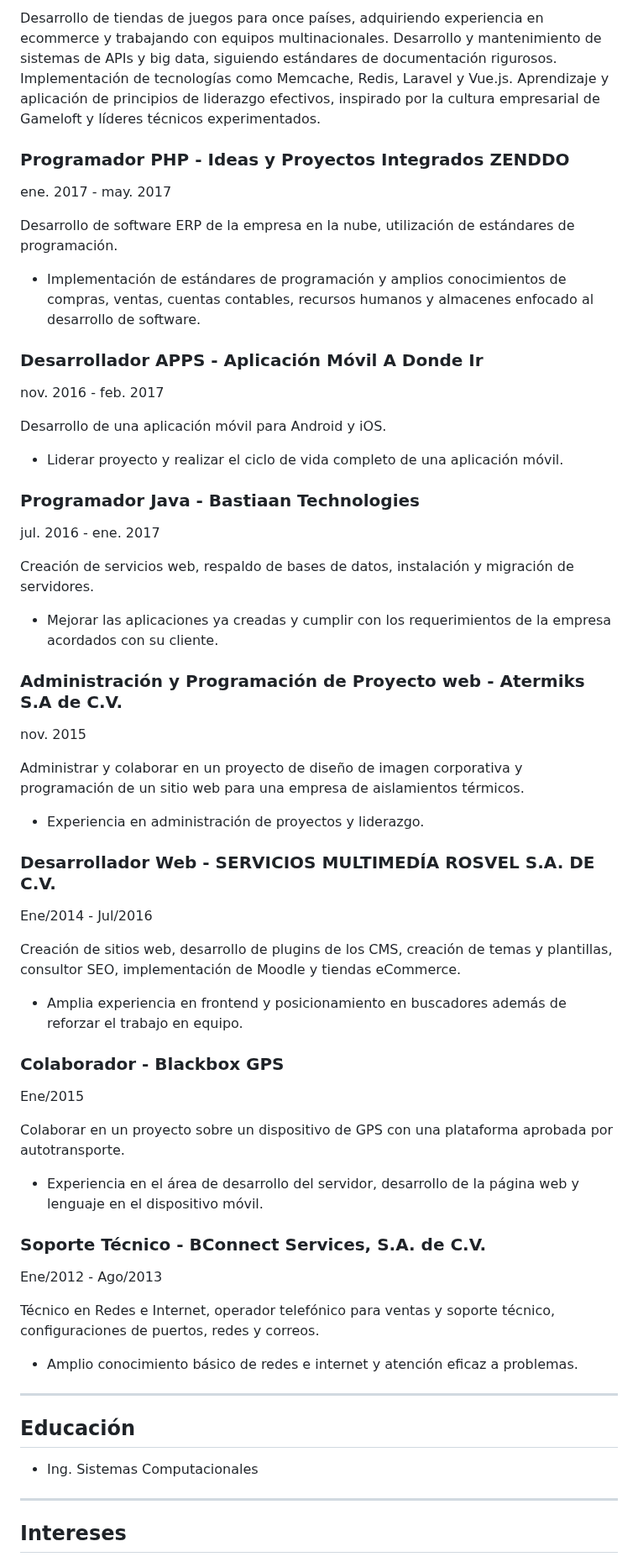
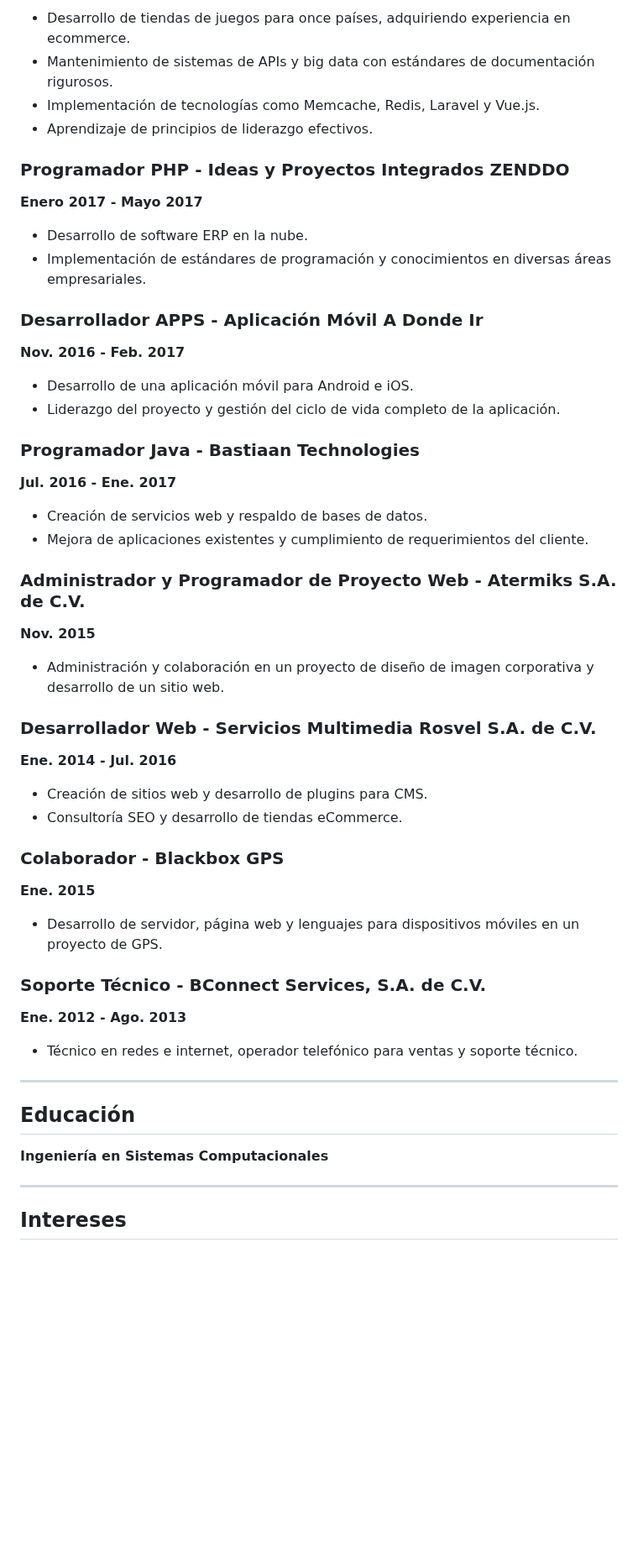
Before and after one commit to raganaxi/curriculumportafolio, a Markdown page: readme.md, the part around one of its changes. Shown at 84% size. Drawn GitHub-style; blank space fills up the shorter version.

```diff
--- a/readme.md
+++ b/readme.md
@@ -44,56 +37,53 @@ En Gameloft, trabajé en un entorno global, colaborando con equipos internaciona
 
-Desarrollo de tiendas de juegos para once países, adquiriendo experiencia en ecommerce y trabajando con equipos multinacionales.
-Desarrollo y mantenimiento de sistemas de APIs y big data, siguiendo estándares de documentación rigurosos.
-Implementación de tecnologías como Memcache, Redis, Laravel y Vue.js.
-Aprendizaje y aplicación de principios de liderazgo efectivos, inspirado por la cultura empresarial de Gameloft y líderes técnicos experimentados.
+- Desarrollo de tiendas de juegos para once países, adquiriendo experiencia en ecommerce.
+- Mantenimiento de sistemas de APIs y big data con estándares de documentación rigurosos.
+- Implementación de tecnologías como Memcache, Redis, Laravel y Vue.js.
+- Aprendizaje de principios de liderazgo efectivos.
 
 ### Programador PHP - Ideas y Proyectos Integrados ZENDDO
-ene. 2017 - may. 2017
+**Enero 2017 - Mayo 2017**
 
-Desarrollo de software ERP de la empresa en la nube, utilización de estándares de programación.
-- Implementación de estándares de programación y amplios conocimientos de compras, ventas, cuentas contables, recursos humanos y almacenes enfocado al desarrollo de software.
+- Desarrollo de software ERP en la nube.
+- Implementación de estándares de programación y conocimientos en diversas áreas empresariales.
 
 ### Desarrollador APPS - Aplicación Móvil A Donde Ir
-nov. 2016 - feb. 2017
+**Nov. 2016 - Feb. 2017**
 
-Desarrollo de una aplicación móvil para Android y iOS.
-- Liderar proyecto y realizar el ciclo de vida completo de una aplicación móvil.
+- Desarrollo de una aplicación móvil para Android e iOS.
+- Liderazgo del proyecto y gestión del ciclo de vida completo de la aplicación.
 
 ### Programador Java - Bastiaan Technologies
-jul. 2016 - ene. 2017
+**Jul. 2016 - Ene. 2017**
 
-Creación de servicios web, respaldo de bases de datos, instalación y migración de servidores.
-- Mejorar las aplicaciones ya creadas y cumplir con los requerimientos de la empresa acordados con su cliente.
+- Creación de servicios web y respaldo de bases de datos.
+- Mejora de aplicaciones existentes y cumplimiento de requerimientos del cliente.
 
-### Administración y Programación de Proyecto web - Atermiks S.A de C.V.
-nov. 2015
+### Administrador y Programador de Proyecto Web - Atermiks S.A. de C.V.
+**Nov. 2015**
 
-Administrar y colaborar en un proyecto de diseño de imagen corporativa y programación de un sitio web para una empresa de aislamientos térmicos.
-- Experiencia en administración de proyectos y liderazgo.
+- Administración y colaboración en un proyecto de diseño de imagen corporativa y desarrollo de un sitio web.
 
-### Desarrollador Web - SERVICIOS MULTIMEDÍA ROSVEL S.A. DE C.V.
-Ene/2014 - Jul/2016
+### Desarrollador Web - Servicios Multimedia Rosvel S.A. de C.V.
+**Ene. 2014 - Jul. 2016**
 
-Creación de sitios web, desarrollo de plugins de los CMS, creación de temas y plantillas, consultor SEO, implementación de Moodle y tiendas eCommerce.
-- Amplia experiencia en frontend y posicionamiento en buscadores además de reforzar el trabajo en equipo.
+- Creación de sitios web y desarrollo de plugins para CMS.
+- Consultoría SEO y desarrollo de tiendas eCommerce.
 
 ### Colaborador - Blackbox GPS
-Ene/2015
+**Ene. 2015**
 
-Colaborar en un proyecto sobre un dispositivo de GPS con una plataforma aprobada por autotransporte.
-- Experiencia en el área de desarrollo del servidor, desarrollo de la página web y lenguaje en el dispositivo móvil.
+- Desarrollo de servidor, página web y lenguajes para dispositivos móviles en un proyecto de GPS.
 
 ### Soporte Técnico - BConnect Services, S.A. de C.V.
-Ene/2012 - Ago/2013
+**Ene. 2012 - Ago. 2013**
 
-Técnico en Redes e Internet, operador telefónico para ventas y soporte técnico, configuraciones de puertos, redes y correos.
-- Amplio conocimiento básico de redes e internet y atención eficaz a problemas.
+- Técnico en redes e internet, operador telefónico para ventas y soporte técnico.
 
 ---
 
 ## Educación
 
-- Ing. Sistemas Computacionales
+**Ingeniería en Sistemas Computacionales**
 
 ---
 
```
Also changed, not shown: other parts of readme.md (+33 -51 lines).
